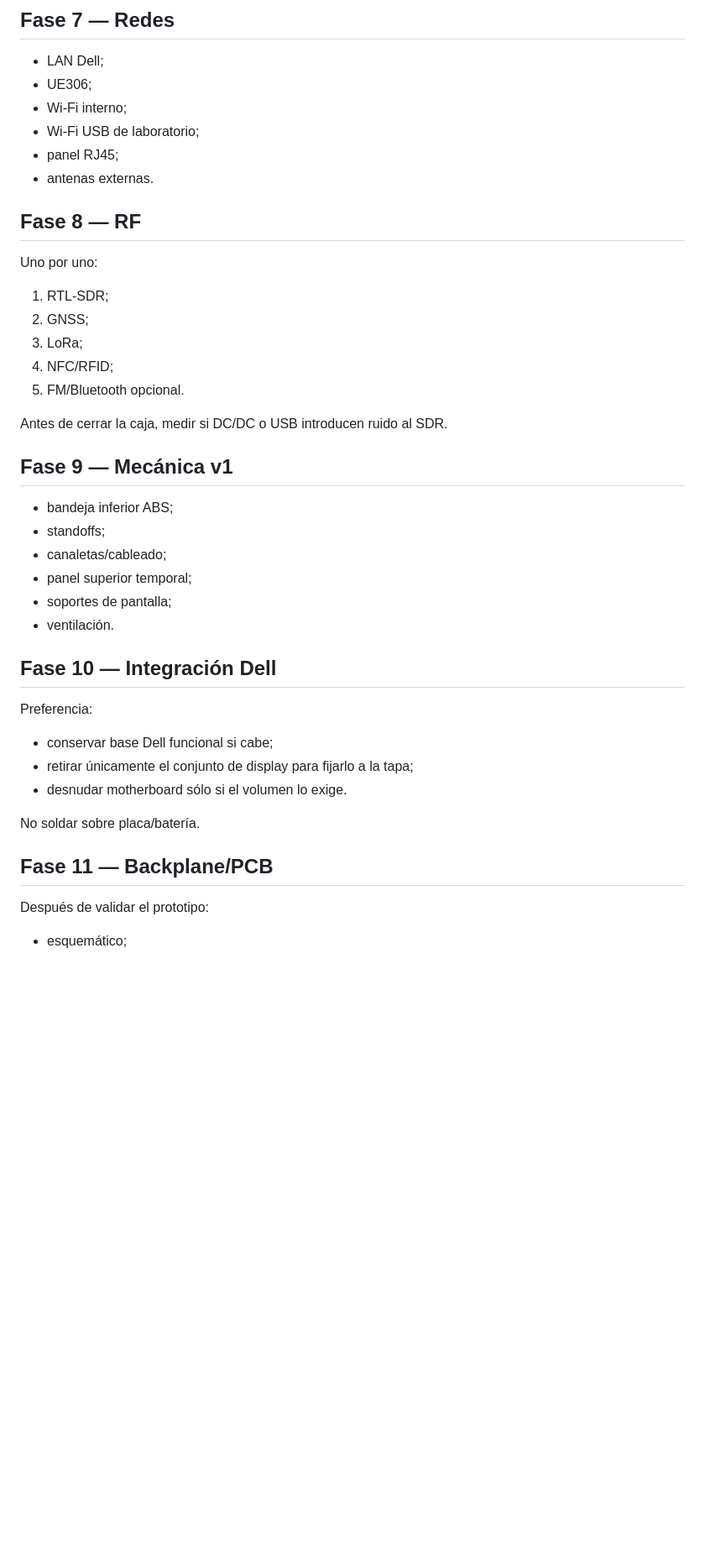
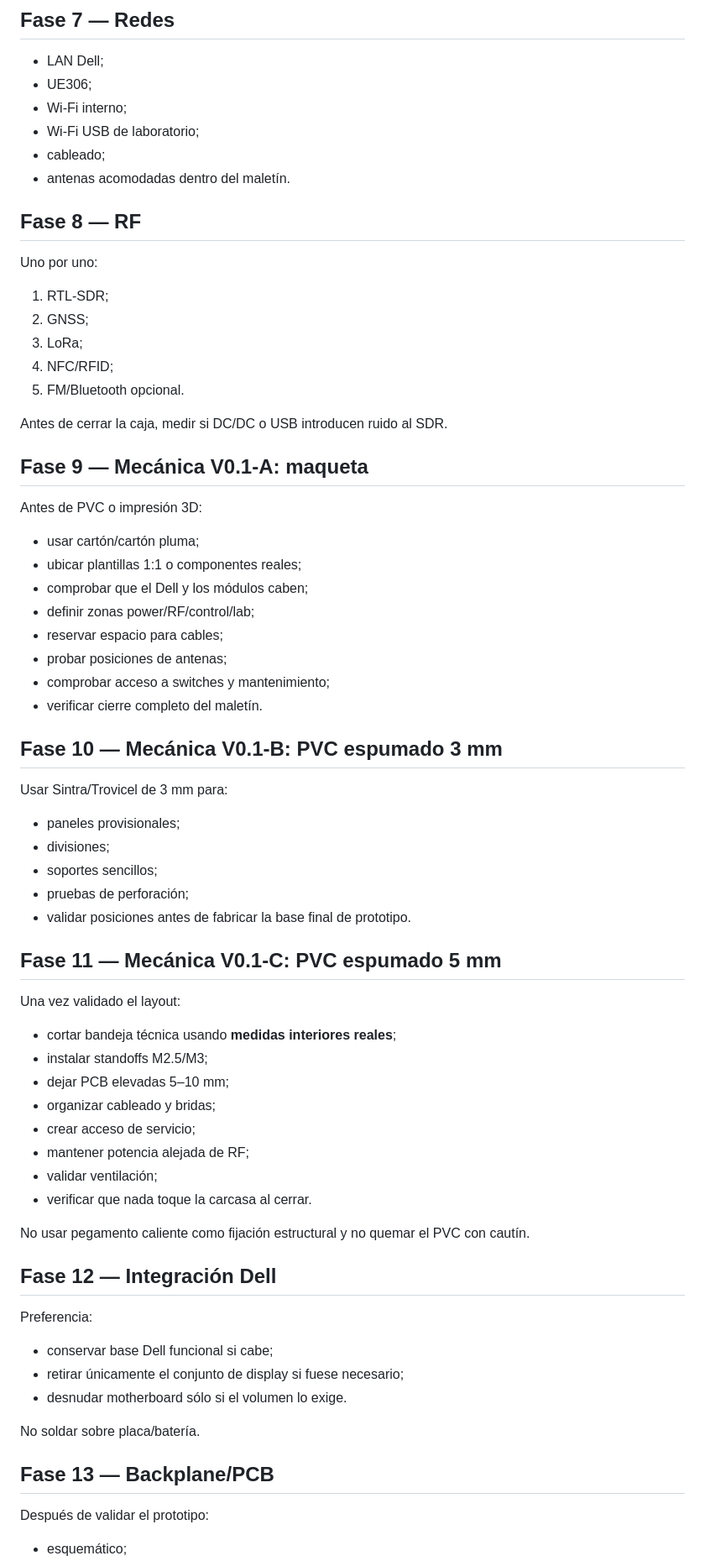
Before and after one commit to Jesus-Medina/Cyberdeck-R5-ESP32, a Markdown page: docs/06-build-phases.md, the part around one of its changes. Shown at 84% size. GitHub-like rendering; blank space fills up the shorter version.

Commit message:
docs: add staged PVC mechanical build plan

```diff
--- a/docs/06-build-phases.md
+++ b/docs/06-build-phases.md
@@ -89,8 +91,8 @@ Integrar y probar por separado:
 - UE306;
 - Wi‑Fi interno;
 - Wi‑Fi USB de laboratorio;
-- panel RJ45;
-- antenas externas.
+- cableado;
+- antenas acomodadas dentro del maletín.
 
 ## Fase 8 — RF
 
@@ -104,26 +106,55 @@ Uno por uno:
 
 Antes de cerrar la caja, medir si DC/DC o USB introducen ruido al SDR.
 
-## Fase 9 — Mecánica v1
+## Fase 9 — Mecánica V0.1-A: maqueta
 
-- bandeja inferior ABS;
-- standoffs;
-- canaletas/cableado;
-- panel superior temporal;
-- soportes de pantalla;
-- ventilación.
+Antes de PVC o impresión 3D:
 
-## Fase 10 — Integración Dell
+- usar cartón/cartón pluma;
+- ubicar plantillas 1:1 o componentes reales;
+- comprobar que el Dell y los módulos caben;
+- definir zonas power/RF/control/lab;
+- reservar espacio para cables;
+- probar posiciones de antenas;
+- comprobar acceso a switches y mantenimiento;
+- verificar cierre completo del maletín.
+
+## Fase 10 — Mecánica V0.1-B: PVC espumado 3 mm
+
+Usar Sintra/Trovicel de 3 mm para:
+
+- paneles provisionales;
+- divisiones;
+- soportes sencillos;
+- pruebas de perforación;
+- validar posiciones antes de fabricar la base final de prototipo.
+
+## Fase 11 — Mecánica V0.1-C: PVC espumado 5 mm
+
+Una vez validado el layout:
+
+- cortar bandeja técnica usando **medidas interiores reales**;
+- instalar standoffs M2.5/M3;
+- dejar PCB elevadas 5–10 mm;
+- organizar cableado y bridas;
+- crear acceso de servicio;
+- mantener potencia alejada de RF;
+- validar ventilación;
+- verificar que nada toque la carcasa al cerrar.
+
+No usar pegamento caliente como fijación estructural y no quemar el PVC con cautín.
+
+## Fase 12 — Integración Dell
 
 Preferencia:
 
 - conservar base Dell funcional si cabe;
-- retirar únicamente el conjunto de display para fijarlo a la tapa;
+- retirar únicamente el conjunto de display si fuese necesario;
 - desnudar motherboard sólo si el volumen lo exige.
 
 No soldar sobre placa/batería.
 
-## Fase 11 — Backplane/PCB
+## Fase 13 — Backplane/PCB
 
 Después de validar el prototipo:
 
```
Also changed, not shown: other parts of docs/06-build-phases.md (+32 -24 lines).
